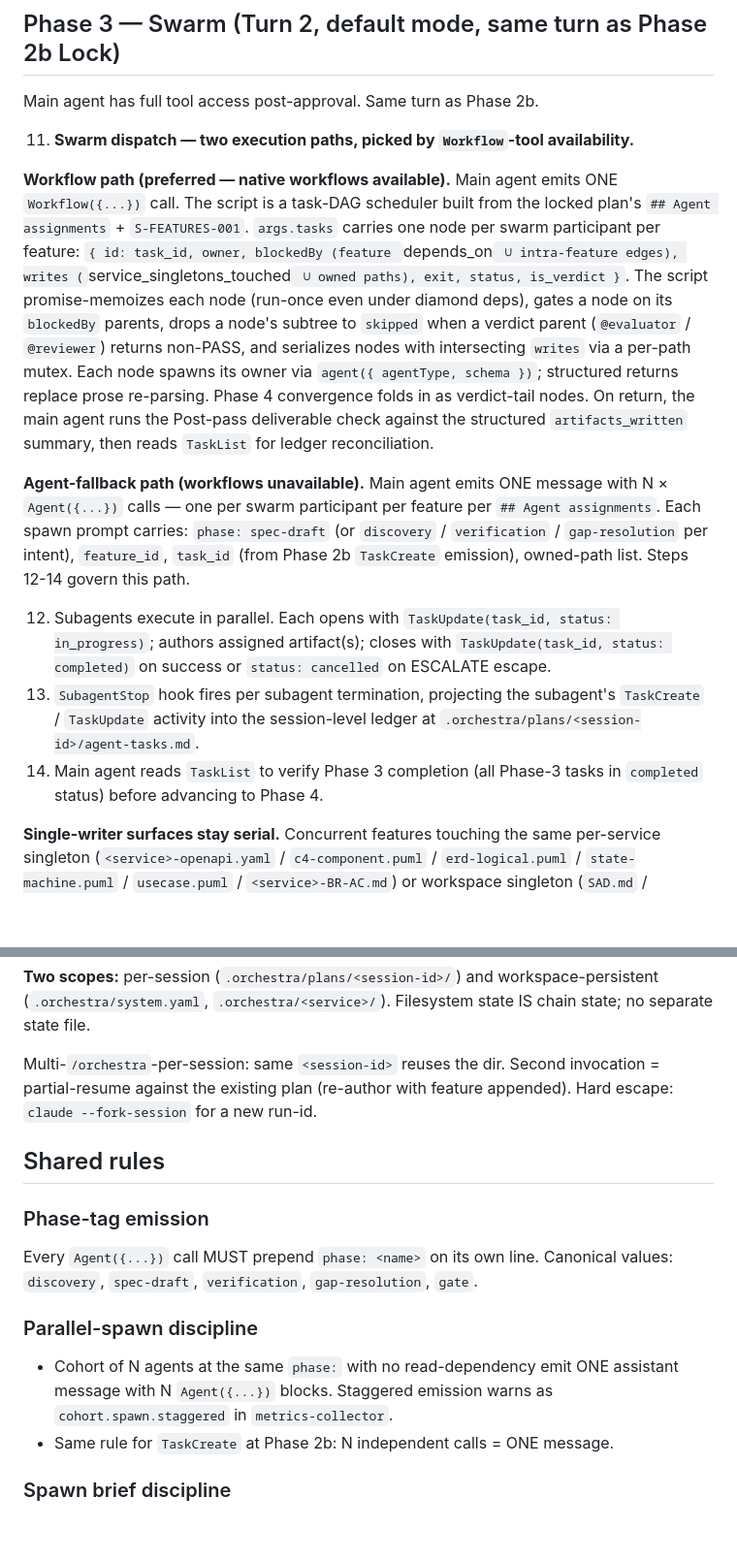
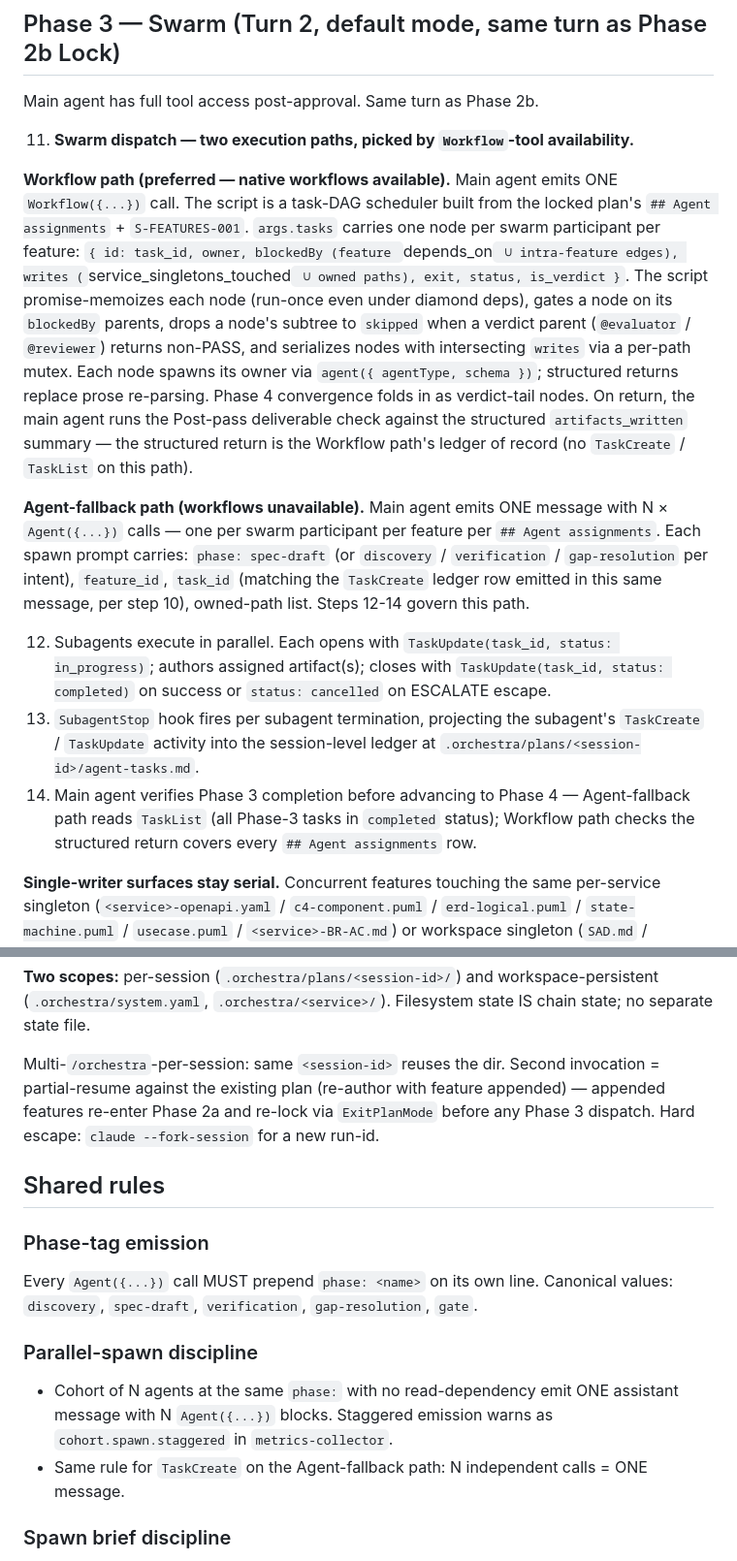
Before and after one commit to hunghlh98/orchestra, a Markdown page: commands/orchestra.md, 2 parts joined by grey strips. Shown at 97% size. Rendered like a GitHub page; blank space fills up the shorter version.

```diff
--- a/commands/orchestra.md
+++ b/commands/orchestra.md
@@ -152,13 +152,13 @@ Main agent has full tool access post-approval. Same turn as Phase 2b.
 
 11. **Swarm dispatch — two execution paths, picked by `Workflow`-tool availability.**
 
-**Workflow path (preferred — native workflows available).** Main agent emits ONE `Workflow({...})` call. The script is a task-DAG scheduler built from the locked plan's `## Agent assignments` + `S-FEATURES-001`. `args.tasks` carries one node per swarm participant per feature: `{ id: task_id, owner, blockedBy (feature `depends_on` ∪ intra-feature edges), writes (`service_singletons_touched` ∪ owned paths), exit, status, is_verdict }`. The script promise-memoizes each node (run-once even under diamond deps), gates a node on its `blockedBy` parents, drops a node's subtree to `skipped` when a verdict parent (`@evaluator` / `@reviewer`) returns non-PASS, and serializes nodes with intersecting `writes` via a per-path mutex. Each node spawns its owner via `agent({ agentType, schema })`; structured returns replace prose re-parsing. Phase 4 convergence folds in as verdict-tail nodes. On return, the main agent runs the Post-pass deliverable check against the structured `artifacts_written` summary, then reads `TaskList` for ledger reconciliation.
+**Workflow path (preferred — native workflows available).** Main agent emits ONE `Workflow({...})` call. The script is a task-DAG scheduler built from the locked plan's `## Agent assignments` + `S-FEATURES-001`. `args.tasks` carries one node per swarm participant per feature: `{ id: task_id, owner, blockedBy (feature `depends_on` ∪ intra-feature edges), writes (`service_singletons_touched` ∪ owned paths), exit, status, is_verdict }`. The script promise-memoizes each node (run-once even under diamond deps), gates a node on its `blockedBy` parents, drops a node's subtree to `skipped` when a verdict parent (`@evaluator` / `@reviewer`) returns non-PASS, and serializes nodes with intersecting `writes` via a per-path mutex. Each node spawns its owner via `agent({ agentType, schema })`; structured returns replace prose re-parsing. Phase 4 convergence folds in as verdict-tail nodes. On return, the main agent runs the Post-pass deliverable check against the structured `artifacts_written` summary — the structured return is the Workflow path's ledger of record (no `TaskCreate` / `TaskList` on this path).
 
-**Agent-fallback path (workflows unavailable).** Main agent emits ONE message with N × `Agent({...})` calls — one per swarm participant per feature per `## Agent assignments`. Each spawn prompt carries: `phase: spec-draft` (or `discovery` / `verification` / `gap-resolution` per intent), `feature_id`, `task_id` (from Phase 2b `TaskCreate` emission), owned-path list. Steps 12-14 govern this path.
+**Agent-fallback path (workflows unavailable).** Main agent emits ONE message with N × `Agent({...})` calls — one per swarm participant per feature per `## Agent assignments`. Each spawn prompt carries: `phase: spec-draft` (or `discovery` / `verification` / `gap-resolution` per intent), `feature_id`, `task_id` (matching the `TaskCreate` ledger row emitted in this same message, per step 10), owned-path list. Steps 12-14 govern this path.
 
 12. Subagents execute in parallel. Each opens with `TaskUpdate(task_id, status: in_progress)`; authors assigned artifact(s); closes with `TaskUpdate(task_id, status: completed)` on success or `status: cancelled` on ESCALATE escape.
 13. `SubagentStop` hook fires per subagent termination, projecting the subagent's `TaskCreate` / `TaskUpdate` activity into the session-level ledger at `.orchestra/plans/<session-id>/agent-tasks.md`.
-14. Main agent reads `TaskList` to verify Phase 3 completion (all Phase-3 tasks in `completed` status) before advancing to Phase 4.
+14. Main agent verifies Phase 3 completion before advancing to Phase 4 — Agent-fallback path reads `TaskList` (all Phase-3 tasks in `completed` status); Workflow path checks the structured return covers every `## Agent assignments` row.
 
 **Single-writer surfaces stay serial.** Concurrent features touching the same per-service singleton (`<service>-openapi.yaml` / `c4-component.puml` / `erd-logical.puml` / `state-machine.puml` / `usecase.puml` / `<service>-BR-AC.md`) or workspace singleton (`SAD.md` / `business-invariants.md` / `c4-context.puml` / `c4-container.puml` / `erd-logical.puml`) serialize at the authoring agent's spawn level. Agent-fallback path: main agent enforces by NOT batching parallel spawns when their `service_singletons_touched` paths intersect. Workflow path: the emitted script's per-path write-mutex enforces the same serialization (intersecting `writes` → mutual exclusion).
 
@@ -217,7 +217,7 @@ Two resolutions for verification-phase divergence:
 
 **Two scopes:** per-session (`.orchestra/plans/<session-id>/`) and workspace-persistent (`.orchestra/system.yaml`, `.orchestra/<service>/`). Filesystem state IS chain state; no separate state file.
 
-Multi-`/orchestra`-per-session: same `<session-id>` reuses the dir. Second invocation = partial-resume against the existing plan (re-author with feature appended). Hard escape: `claude --fork-session` for a new run-id.
+Multi-`/orchestra`-per-session: same `<session-id>` reuses the dir. Second invocation = partial-resume against the existing plan (re-author with feature appended) — appended features re-enter Phase 2a and re-lock via `ExitPlanMode` before any Phase 3 dispatch. Hard escape: `claude --fork-session` for a new run-id.
 
 ## Shared rules
 
@@ -228,7 +228,7 @@ Every `Agent({...})` call MUST prepend `phase: <name>` on its own line. Canonica
 ### Parallel-spawn discipline
 
 - Cohort of N agents at the same `phase:` with no read-dependency emit ONE assistant message with N `Agent({...})` blocks. Staggered emission warns as `cohort.spawn.staggered` in `metrics-collector`.
-- Same rule for `TaskCreate` at Phase 2b: N independent calls = ONE message.
+- Same rule for `TaskCreate` on the Agent-fallback path: N independent calls = ONE message.
 
 ### Spawn brief discipline
 
```
Also changed, not shown: other parts of commands/orchestra.md (+7 -7 lines), schemas/run-plan.schema.md (+1 -1 lines).
